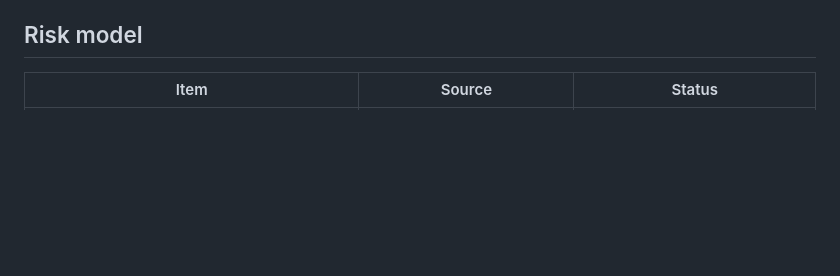
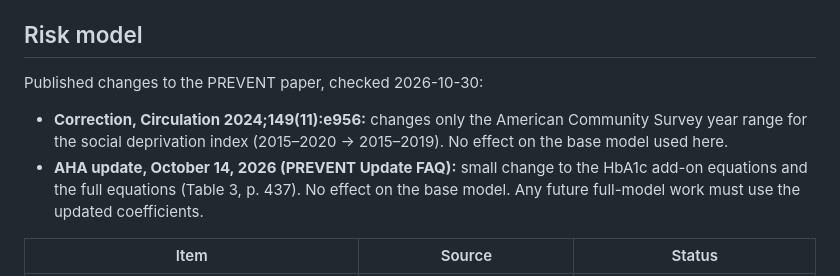
Before and after one commit to appeshm/CACME, a Markdown page: docs/EVIDENCE.md, the part around the change. GitHub-like rendering; blank space fills up the shorter version.

Commit message:
Document PREVENT corrections (2024 e956, Oct 2026 HbA1c update)
Co-Authored-By: Claude Opus 5.5 <noreply@anthropic.com>
Claude-Session: https://claude.ai/code/session_016kuBfDaXZXvYoaXFa3ggU6

```diff
--- a/docs/EVIDENCE.md
+++ b/docs/EVIDENCE.md
@@ -10,6 +10,10 @@ Every rule in the engine points to an ID in `src/engine/evidence.js`. Each ID ha
 - **needs-review**: plausible but not confirmed. **Never applied automatically.** Shown to the clinician as a "review" note.
 
 ## Risk model
+Published changes to the PREVENT paper, checked 2026-10-30:
+- **Correction, Circulation 2024;149(11):e956:** changes only the American Community Survey year range for the social deprivation index (2015–2020 → 2015–2019). No effect on the base model used here.
+- **AHA update, October 14, 2026 (PREVENT Update FAQ):** small change to the HbA1c add-on equations and the full equations (Table 3, p. 437). No effect on the base model. Any future full-model work must use the updated coefficients.
+
 | Item | Source | Status |
 |---|---|---|
 | PREVENT base 10-year equations (total CVD, ASCVD, HF), all coefficients and transforms | Khan SS et al. Circulation 2024;149:430–449, Suppl. Table S12A | verified (see VALIDATION.md; external AHA-calculator check still pending) |
```
Also changed, not shown: docs/OPEN_QUESTIONS.md (+1 -1 lines).
